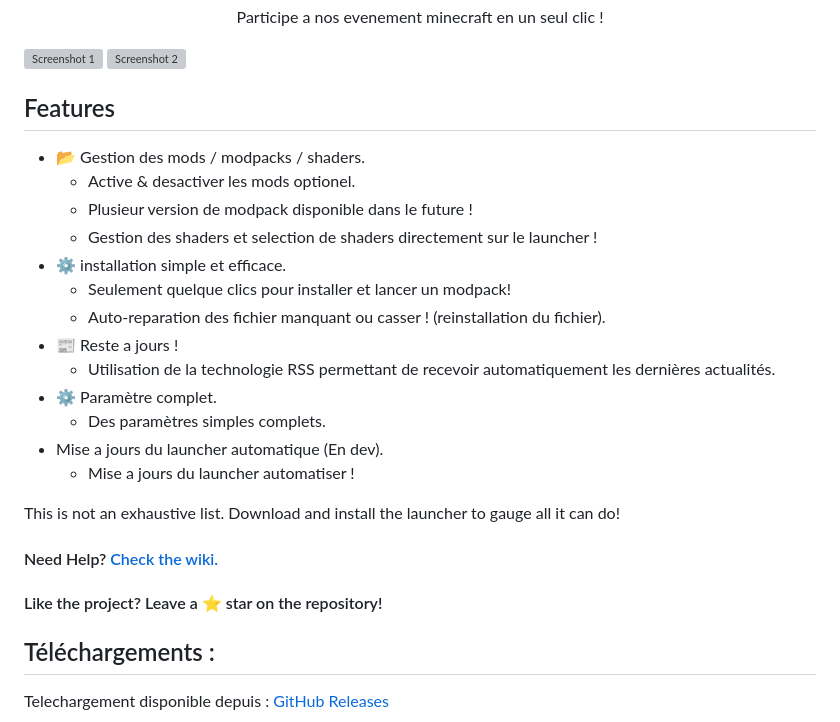
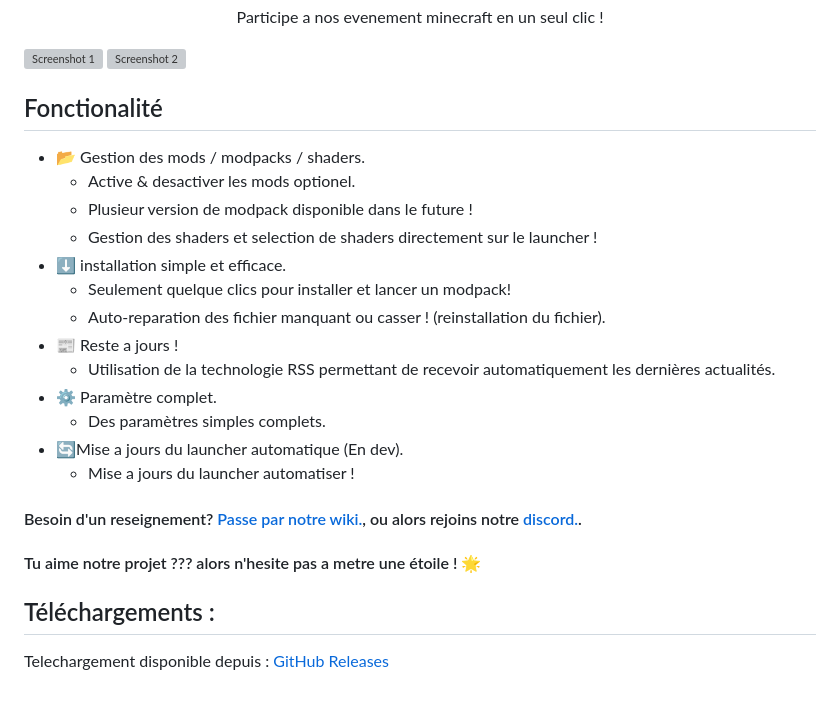
Before and after one commit to kipawepro/KittyTownLauncher, a Markdown page: README.md, the part around the change printed below. Drawn GitHub-style; blank space fills up the shorter version; grey boxes are pictures that could not be loaded.

```diff
--- a/README.md
+++ b/README.md
@@ -11,27 +11,25 @@
 ![Screenshot 1](https://imgur.com/T3RAIAS.png)
 ![Screenshot 2](https://imgur.com/anuOqQF.png)
 
-## Features
+## Fonctionalité
 
 * 📂 Gestion des mods / modpacks / shaders.
   * Active & desactiver les mods optionel.
   * Plusieur version de modpack disponible dans le future !
   * Gestion des shaders et selection de shaders directement sur le launcher !
-* ⚙️ installation simple et efficace.
+* ⬇️ installation simple et efficace.
   * Seulement quelque clics pour installer et lancer un modpack!
   * Auto-reparation des fichier manquant ou casser ! (reinstallation du fichier).
 * 📰 Reste a jours !
   * Utilisation de la technologie RSS permettant de recevoir automatiquement les dernières actualités.
 * ⚙️ Paramètre complet.
   * Des paramètres simples complets.
-* Mise a jours du launcher automatique (En dev).
+* 🔄Mise a jours du launcher automatique (En dev).
   * Mise a jours du launcher automatiser !
 
-This is not an exhaustive list. Download and install the launcher to gauge all it can do!
+#### Besoin d'un reseignement? [Passe par notre wiki.][wiki], ou alors rejoins notre [discord.][discord].
 
-#### Need Help? [Check the wiki.][wiki]
-
-#### Like the project? Leave a ⭐ star on the repository!
+#### Tu aime notre projet ??? alors n'hesite pas a metre une étoile ! 🌟
 
 ## Téléchargements :
 
```
Also changed, not shown: other parts of README.md (+15 -24 lines).
